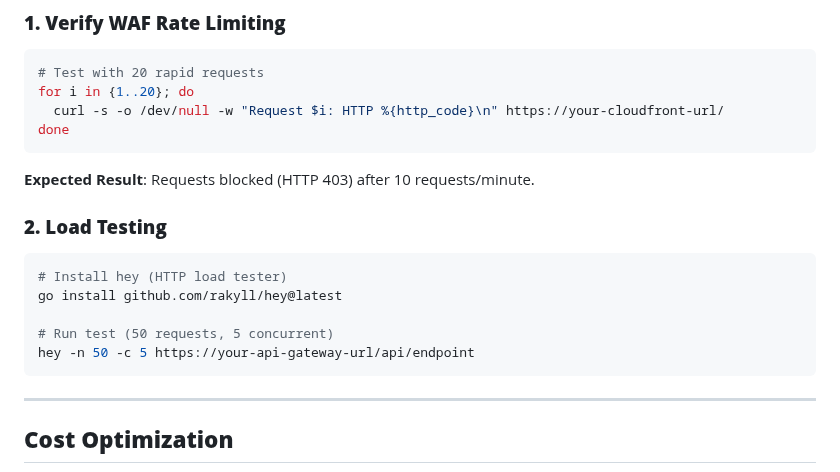
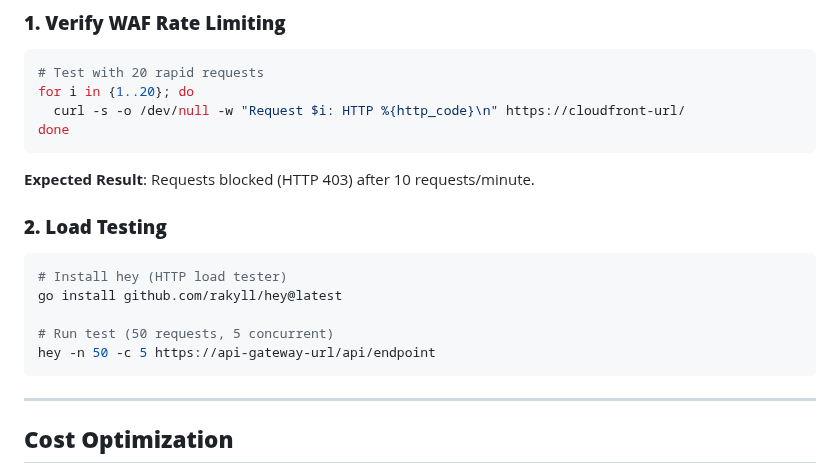
Before and after one commit to guderian120/web_deployment_project, a Markdown page: Readme.md, the part around the change. Rendered like a GitHub page.

````diff
--- a/Readme.md
+++ b/Readme.md
@@ -113,7 +113,7 @@ resource "aws_wafv2_web_acl" "main" {
 ```bash
 # Test with 20 rapid requests
 for i in {1..20}; do
-  curl -s -o /dev/null -w "Request $i: HTTP %{http_code}\n" https://your-cloudfront-url/
+  curl -s -o /dev/null -w "Request $i: HTTP %{http_code}\n" https://cloudfront-url/
 done
 ```
 **Expected Result**: Requests blocked (HTTP 403) after 10 requests/minute.
@@ -124,7 +124,7 @@ done
 go install github.com/rakyll/hey@latest
 
 # Run test (50 requests, 5 concurrent)
-hey -n 50 -c 5 https://your-api-gateway-url/api/endpoint
+hey -n 50 -c 5 https://api-gateway-url/api/endpoint
 ```
 
 ---
````
